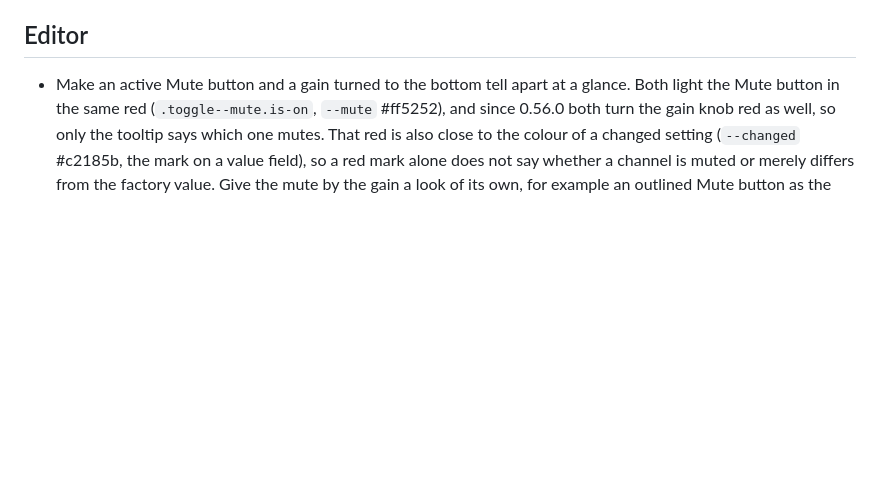
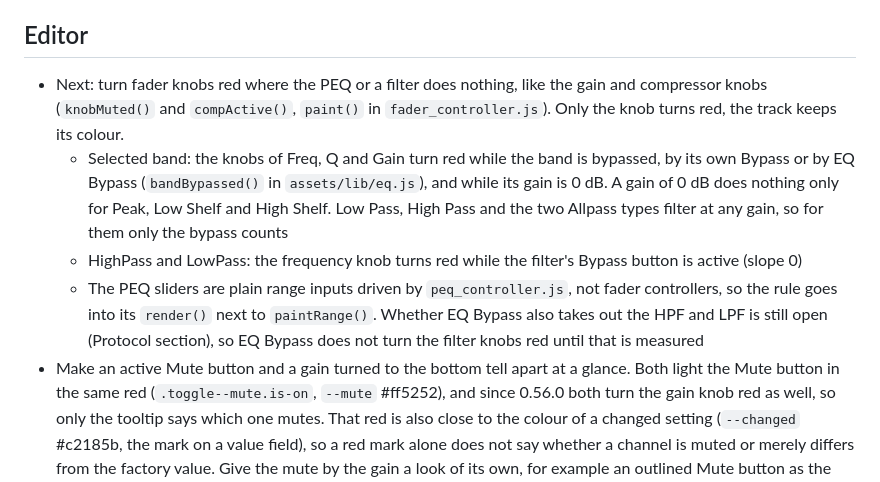
Before and after one commit to SdWa5/dsp, a Markdown page: TODO.md, the part around the change. Rendered like a GitHub page; blank space fills up the shorter version.

Commit message:
feature/peq-knob-todo gitiglitzer/trackdsp 0.57.0
### Added

- TODO item for red PEQ and filter fader knobs while they do nothing

```diff
--- a/TODO.md
+++ b/TODO.md
@@ -42,6 +42,17 @@
 
 ## Editor
 
+- Next: turn fader knobs red where the PEQ or a filter does nothing, like the gain and compressor knobs
+  (`knobMuted()` and `compActive()`, `paint()` in `fader_controller.js`). Only the knob turns red, the track keeps
+  its colour.
+  - Selected band: the knobs of Freq, Q and Gain turn red while the band is bypassed, by its own Bypass or by EQ
+    Bypass (`bandBypassed()` in `assets/lib/eq.js`), and while its gain is 0 dB. A gain of 0 dB does nothing only
+    for Peak, Low Shelf and High Shelf. Low Pass, High Pass and the two Allpass types filter at any gain, so for
+    them only the bypass counts
+  - HighPass and LowPass: the frequency knob turns red while the filter's Bypass button is active (slope 0)
+  - The PEQ sliders are plain range inputs driven by `peq_controller.js`, not fader controllers, so the rule goes
+    into its `render()` next to `paintRange()`. Whether EQ Bypass also takes out the HPF and LPF is still open
+    (Protocol section), so EQ Bypass does not turn the filter knobs red until that is measured
 - Make an active Mute button and a gain turned to the bottom tell apart at a glance. Both light the Mute button
   in the same red (`.toggle--mute.is-on`, `--mute` #ff5252), and since 0.56.0 both turn the gain knob red as
   well, so only the tooltip says which one mutes. That red is also close to the colour of a changed setting
```
